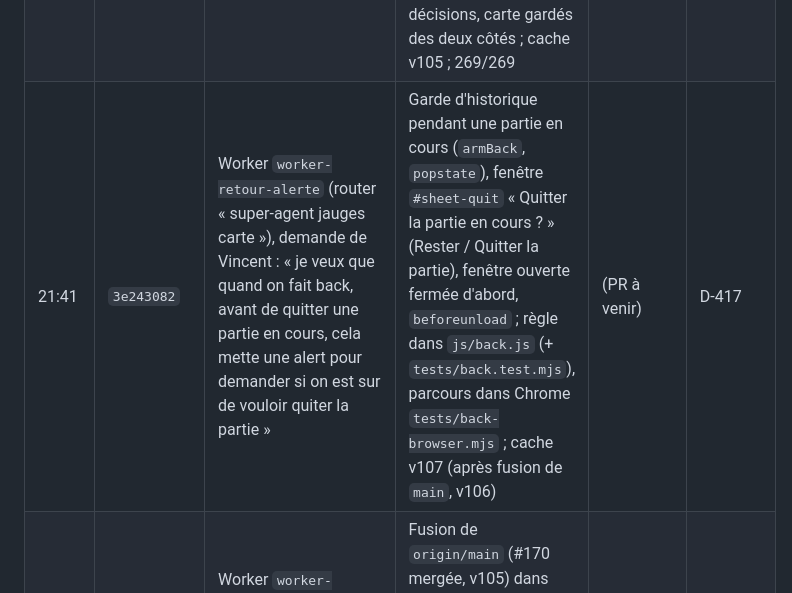
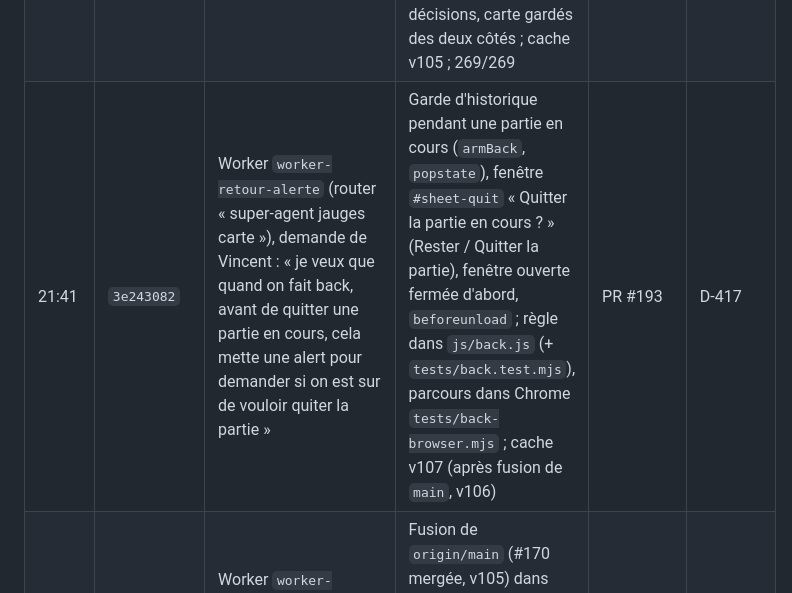
Before and after one commit to VincentBee/astra, a Markdown page: docs/historique/journal.md, the part around the change. GitHub-like rendering.

Commit message:
Doc : numéro de PR (#193)
Co-Authored-By: Claude Opus 5.5 <noreply@anthropic.com>

```diff
--- a/docs/historique/journal.md
+++ b/docs/historique/journal.md
@@ -499,7 +499,7 @@ Tout aboutit au **seul commit `1eeb2c1`** (23:14:27), poussé sur `main`.
 | 11:24 | `f074c23b` | Worker `worker-ia-lobby` (router « super-agent jauges carte »), demande de Vincent : « Dans le lobby, il faut pouvoir retirer une IA et changer sa race et changer son nom. » | Chez l'hôte, avant le départ, la ligne d'une IA du lobby s'ouvre en fenêtre `#sheet-bot` : nom, race, **Retirer de la partie**. Ordres `rename` et `leave` (journalisés, rejoués) ; `chooseRace` change de race tant que la partie n'est pas partie ; IA retirée = fiche marquée `left` (pas effacée, sinon la copie d'un autre la ferait revenir), cachée partout par `session.roster`. Tests `tests/bot-lobby.test.mjs` (invité qui voit tout, vieille copie sans effet, race en partie, plus rien après le départ, rejeu fidèle) ; vu dans le vrai jeu ; cache v104 | (PR IA du lobby) | D-399, D-400 |
 | 07:50 | `b919ce58` | Router, consigne de Vincent : « rebase les PR systematiquement quand elle ont des conflits » ; rebaser la PR #170 sur la branche de #169 | Branche refaite par rebase sur `claude/invite-ouverte-70` (#169, `bcd1f65` ; le router l'avait nommée `claude/loving-solomon-8237a2`) à la place des deux merges poussés plus tôt (`adc38a7`). Conflits du journal, des décisions, du README et de `sw.js` : les deux côtés gardés, mes entrées après celles de #169 ; cache v97 ; `git push --force-with-lease` | (PR #170) | D-250, D-410 |
 | 21:38 | `996daf2e` | Worker `worker-merger` (router « Regarder les issues du projet »), demande de Vincent : « prend les PR encore ouvert une par une, rebase et merge les toutes » (14 PR, #170 à #187) | `git push --force-with-lease` refusé par le mode auto (« Git Destructive ») : retour au merge, PR mises en chaîne dans l'ordre #170 → #187 (D-411, D-410 remplacée). #170 : fusion de `origin/main` (#169, #192 ; v104) ; la D-300 de la branche est la décision de #169, déjà dans `main` en D-398 : enlevée (doc, carte, journal) ; journal, décisions, carte gardés des deux côtés ; cache v105 ; 269/269 | (PR #170) | D-411 |
-| 21:41 | `3e243082` | Worker `worker-retour-alerte` (router « super-agent jauges carte »), demande de Vincent : « je veux que quand on fait back, avant de quitter une partie en cours, cela mette une alert pour demander si on est sur de vouloir quiter la partie » | Garde d'historique pendant une partie en cours (`armBack`, `popstate`), fenêtre `#sheet-quit` « Quitter la partie en cours ? » (Rester / Quitter la partie), fenêtre ouverte fermée d'abord, `beforeunload` ; règle dans `js/back.js` (+ `tests/back.test.mjs`), parcours dans Chrome `tests/back-browser.mjs` ; cache v107 (après fusion de `main`, v106) | (PR à venir) | D-417 |
+| 21:41 | `3e243082` | Worker `worker-retour-alerte` (router « super-agent jauges carte »), demande de Vincent : « je veux que quand on fait back, avant de quitter une partie en cours, cela mette une alert pour demander si on est sur de vouloir quiter la partie » | Garde d'historique pendant une partie en cours (`armBack`, `popstate`), fenêtre `#sheet-quit` « Quitter la partie en cours ? » (Rester / Quitter la partie), fenêtre ouverte fermée d'abord, `beforeunload` ; règle dans `js/back.js` (+ `tests/back.test.mjs`), parcours dans Chrome `tests/back-browser.mjs` ; cache v107 (après fusion de `main`, v106) | PR #193 | D-417 |
 | 21:42 | `996daf2e` | Worker `worker-merger` (suite) : PR #172 en conflit, chaîne de D-411 (#171 mise de côté : question au router, la bulle d'aide qu'elle répare a été supprimée par D-245) | Fusion de `origin/main` (#170 mergée, v105) dans `claude/quota-41` : journal, décisions et `reseau.md` gardés des deux côtés ; D-240 de la branche (prise dans `main`) renumérotée D-415 (doc, `js/save.js`, `js/app.js`, tests) ; cache v106 ; 274/274 | (PR #172) | D-415, D-411 |
 
 ### Travaux en cours au 2026-10-29
```
